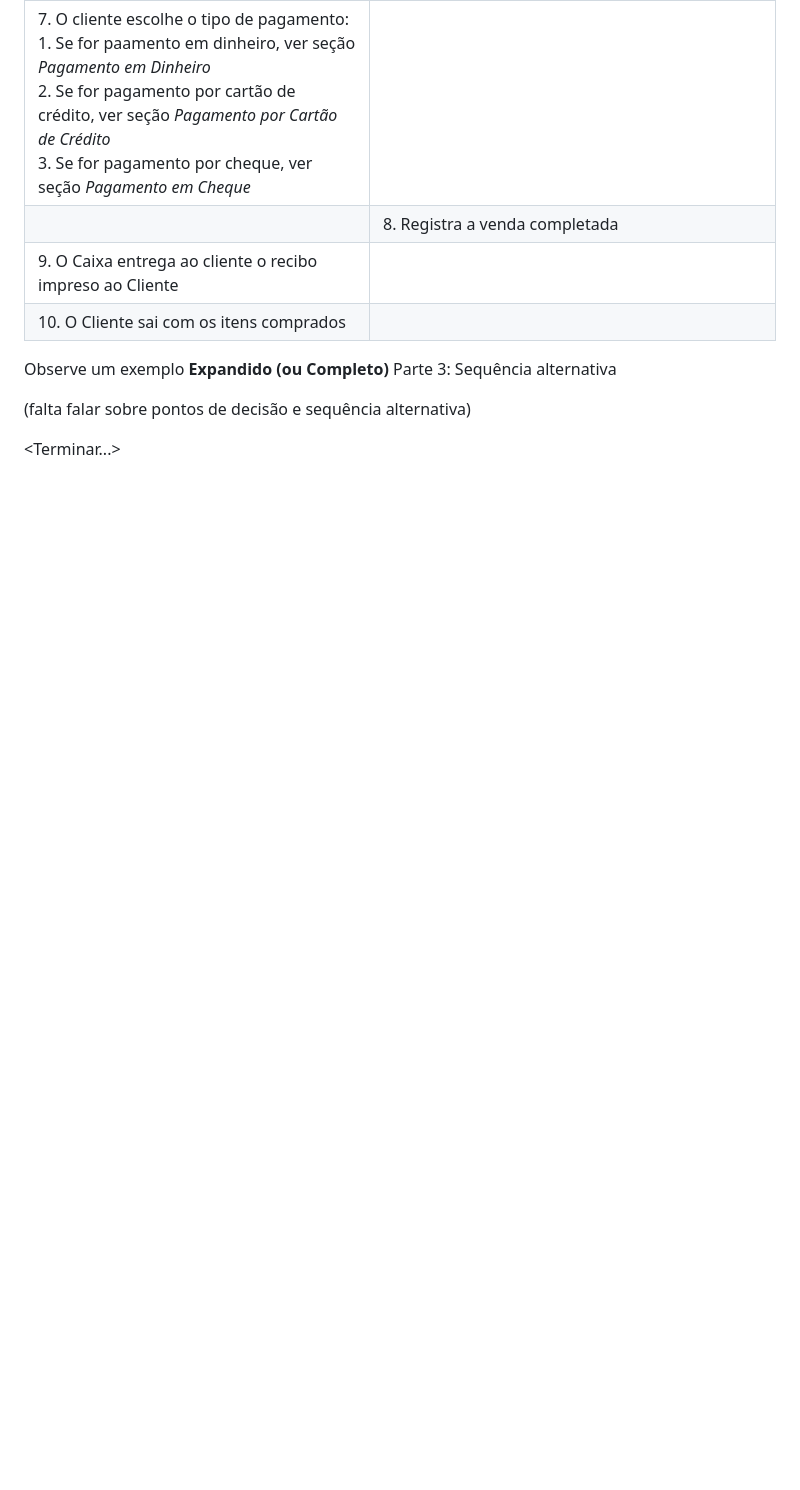
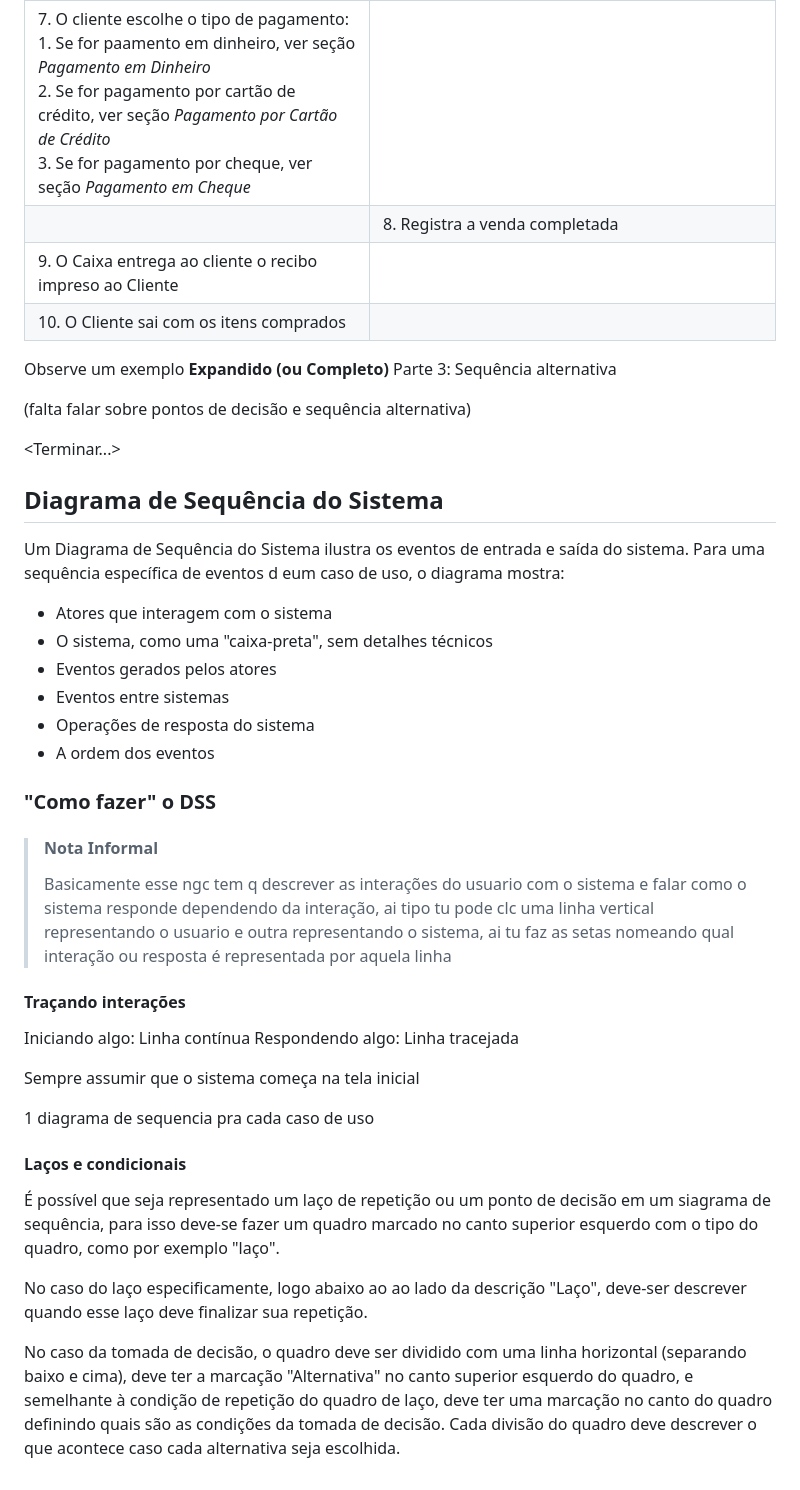
Before and after one commit to joaopedrov0/caderno, a Markdown page: Engenharia de Software/readme.md, the part around the change. Drawn GitHub-style; blank space fills up the shorter version.

Commit message:
DSS parte 1

```diff
--- a/Engenharia de Software/readme.md
+++ b/Engenharia de Software/readme.md
@@ -847,3 +847,38 @@ Observe um exemplo **Expandido (ou Completo)** Parte 3: Sequência alternativa
 (falta falar sobre pontos de decisão e sequência alternativa)
 
 <Terminar...>
+
+
+
+## Diagrama de Sequência do Sistema
+
+Um Diagrama de Sequência do Sistema ilustra os eventos de entrada e saída do sistema. Para uma sequência específica de eventos d eum caso de uso, o diagrama mostra:
+
+- Atores que interagem com o sistema
+- O sistema, como uma "caixa-preta", sem detalhes técnicos
+- Eventos gerados pelos atores
+- Eventos entre sistemas
+- Operações de resposta do sistema
+- A ordem dos eventos
+
+### "Como fazer" o DSS
+
+> #### Nota Informal
+> Basicamente esse ngc tem q descrever as interações do usuario com o sistema e falar como o sistema responde dependendo da interação, ai tipo tu pode clc uma linha vertical representando o usuario e outra representando o sistema, ai tu faz as setas nomeando qual interação ou resposta é representada por aquela linha
+
+#### Traçando interações
+
+Iniciando algo: Linha contínua
+Respondendo algo: Linha tracejada
+
+Sempre assumir que o sistema começa na tela inicial
+
+1 diagrama de sequencia pra cada caso de uso
+
+#### Laços e condicionais
+
+É possível que seja representado um laço de repetição ou um ponto de decisão em um siagrama de sequência, para isso deve-se fazer um quadro marcado no canto superior esquerdo com o tipo do quadro, como por exemplo "laço".
+
+No caso do laço especificamente, logo abaixo ao ao lado da descrição "Laço", deve-ser descrever quando esse laço deve finalizar sua repetição.
+
+No caso da tomada de decisão, o quadro deve ser dividido com uma linha horizontal (separando baixo e cima), deve ter a marcação "Alternativa" no canto superior esquerdo do quadro, e semelhante à condição de repetição do quadro de laço, deve ter uma marcação no canto do quadro definindo quais são as condições da tomada de decisão. Cada divisão do quadro deve descrever o que acontece caso cada alternativa seja escolhida.
```
